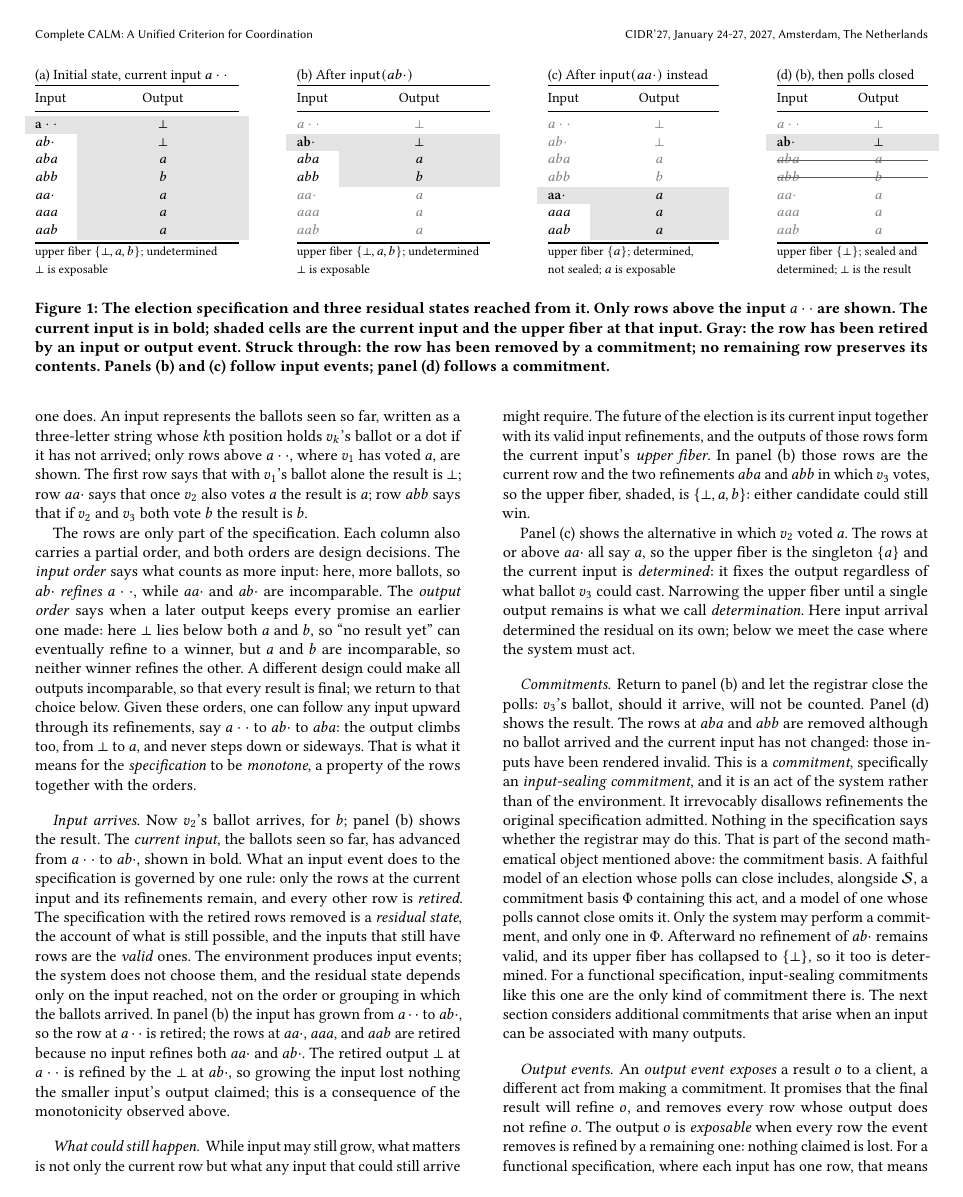
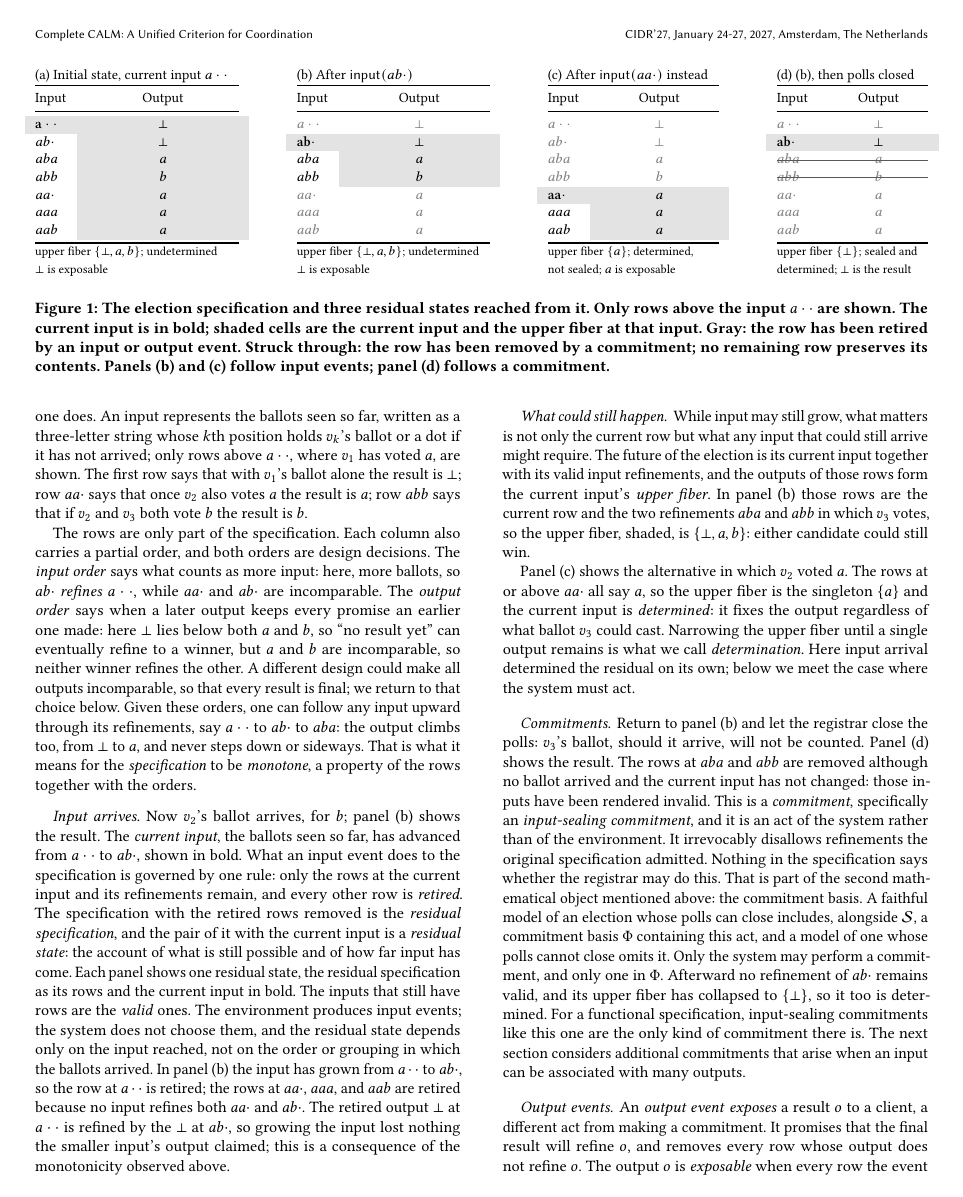
Before and after one commit to jhellerstein/coord-criterion, a LaTeX document (main.tex): page 3 of 19. Compiled offline with pdfLaTeX.

Commit message:
Election story: a residual state is the pair of residual specification and current input
Includes the user's panels (b) through (e) wording.

```diff
--- a/main.tex
+++ b/main.tex
@@ -392,8 +392,11 @@ Now $v_2$'s ballot arrives, for $b$; panel (b) shows the result.  The
 to $ab\cdot$, shown in bold.  What an input event does to the specification
 is governed by one rule: only the rows at the current input and its
 refinements remain, and every other row is \emph{retired}.  The specification
-with the retired rows removed is a \emph{residual state}, the account of what
-is still possible, and the inputs that still have rows are the \emph{valid} ones.
+with the retired rows removed is the \emph{residual specification}, and the
+pair of it with the current input is a \emph{residual state}: the account of
+what is still possible and of how far input has come.  Each panel shows one
+residual state, the residual specification as its rows and the current input
+in bold.  The inputs that still have rows are the \emph{valid} ones.
 The environment produces input events; the system does not choose them, and
 the residual state depends only on the input reached, not on the order or
 grouping in which the ballots arrived.  In panel (b) the input has grown
```
Also changed, not shown: main.tex (2 more changed lines).
